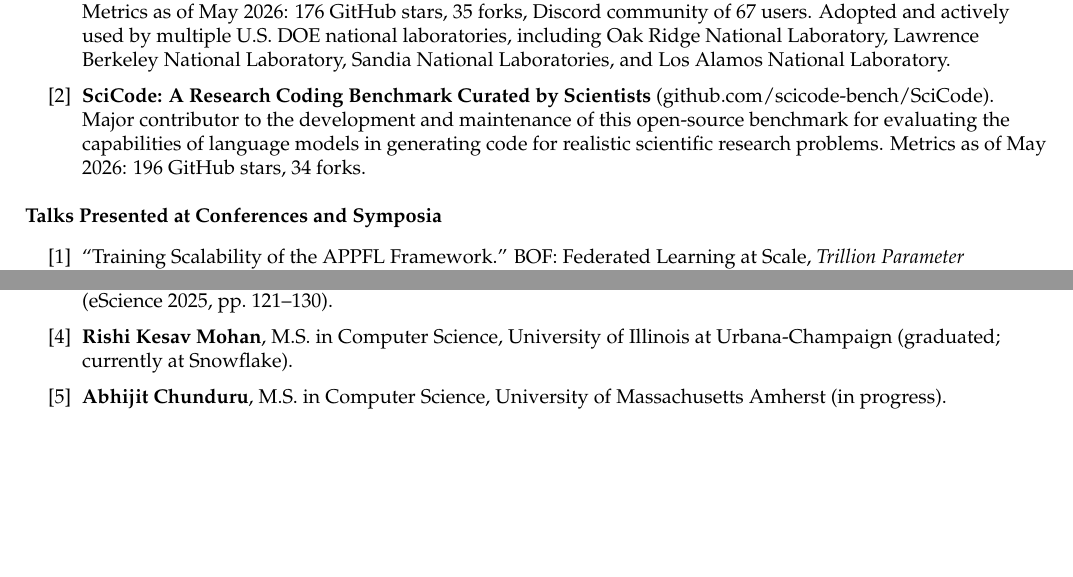
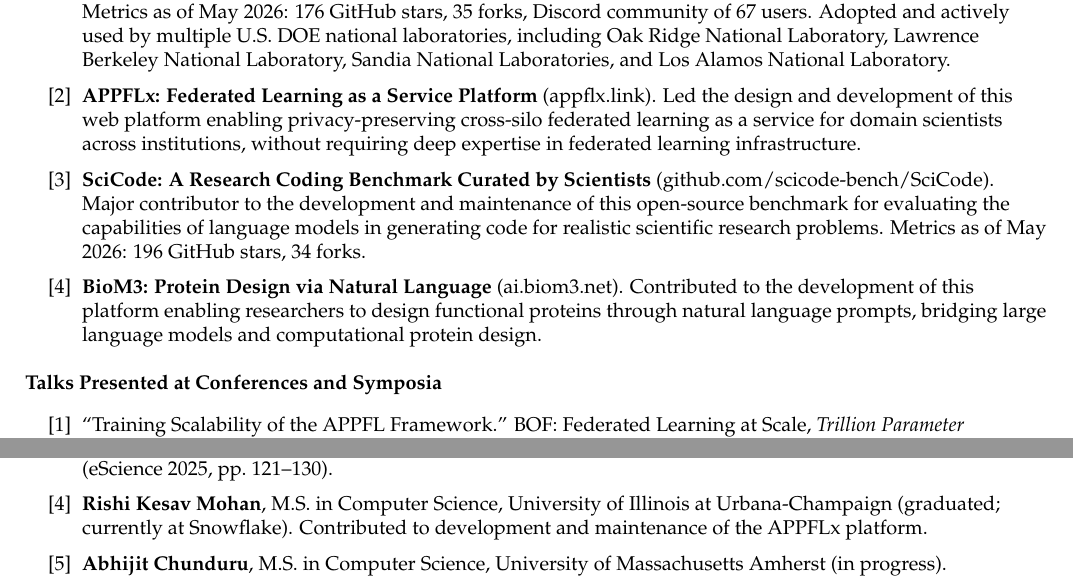
Before and after one commit to Zilinghan/personal-writing-ai, a LaTeX CV (cv/cv-promotion-2026-05/main.tex): two parts of pages 3 and 4 of 5, joined at a grey line, cut so that both start at the same text, the shorter picture padded with empty space. Compiled offline with pdfLaTeX.

Commit message:
[cv-promotion] final

```diff
--- a/cv/cv-promotion-2026-05/main.tex
+++ b/cv/cv-promotion-2026-05/main.tex
@@ -212,7 +212,11 @@
   \small
   \item \textbf{APPFL: Advanced Privacy-Preserving Federated Learning Framework} (\href{https://github.com/APPFL/APPFL}{github.com/APPFL/APPFL}). Led end-to-end design, development, and maintenance of this open-source federated learning framework. Metrics as of May 2026: 176 GitHub stars, 35 forks, Discord community of 67 users. Adopted and actively used by multiple U.S.\ DOE national laboratories, including Oak Ridge National Laboratory, Lawrence Berkeley National Laboratory, Sandia National Laboratories, and Los Alamos National Laboratory.
 
+  \item \textbf{APPFLx: Federated Learning as a Service Platform} (\href{https://appflx.link/}{appflx.link}). Led the design and development of this web platform enabling privacy-preserving cross-silo federated learning as a service for domain scientists across institutions, without requiring deep expertise in federated learning infrastructure.
+
   \item \textbf{SciCode: A Research Coding Benchmark Curated by Scientists} (\href{https://github.com/scicode-bench/SciCode}{github.com/scicode-bench/SciCode}). Major contributor to the development and maintenance of this open-source benchmark for evaluating the capabilities of language models in generating code for realistic scientific research problems. Metrics as of May 2026: 196 GitHub stars, 34 forks.
+
+  \item \textbf{BioM3: Protein Design via Natural Language} (\href{https://ai.biom3.net/}{ai.biom3.net}). Contributed to the development of this platform enabling researchers to design functional proteins through natural language prompts, bridging large language models and computational protein design.
 \end{enumerate}
 
 %-- (6) Invited Talks ---------------------------------------------------------
@@ -261,9 +265,9 @@
 
   \item \textbf{Kaveen Hiniduma}, Ph.D.\ in Computer Science, Ohio State University (in progress). Lead author, ``CADRE'' (eScience 2025, pp.\ 121--130).
 
-  \item \textbf{Rishi Kesav Mohan}, M.S.\ in Computer Science, University of Illinois at Urbana-Champaign (graduated; currently at Snowflake).
+  \item \textbf{Rishi Kesav Mohan}, M.S.\ in Computer Science, University of Illinois at Urbana-Champaign (graduated; currently at Snowflake). Contributed to development and maintenance of the APPFLx platform.
 
-  \item \textbf{Abhijit Chunduru}, M.S.\ in Computer Science, University of Massachusetts Amherst (in progress).
+  \item \textbf{Abhijit Chunduru}, M.S.\ in Computer Science, University of Massachusetts Amherst (in progress). Contributed to development and maintenance of the APPFLx platform.
 \end{enumerate}
 
 % \vspace{8pt}
```
Also changed, not shown: cv/cv-promotion-2026-05/main.tex (6 more changed lines).
